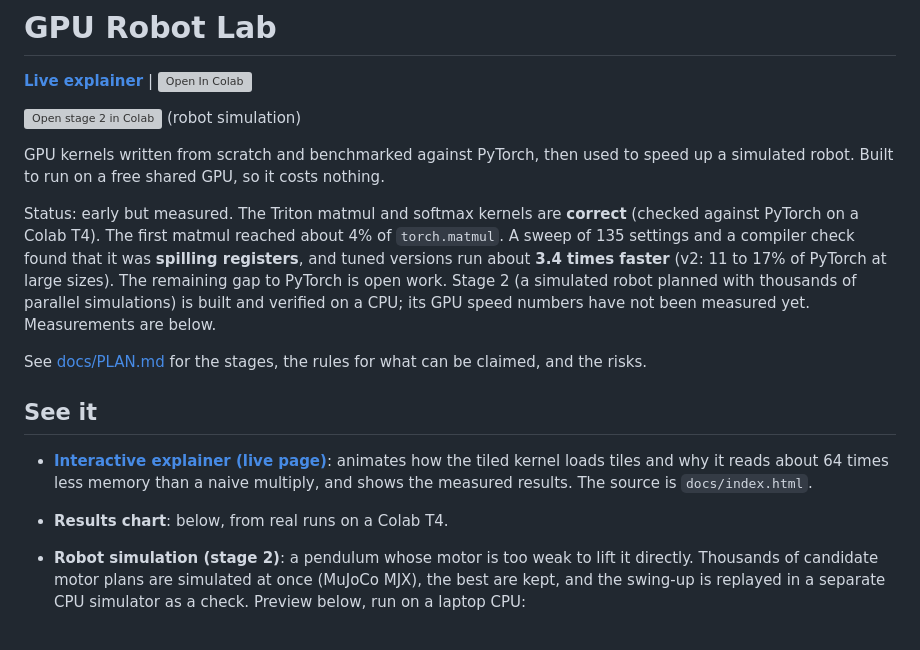
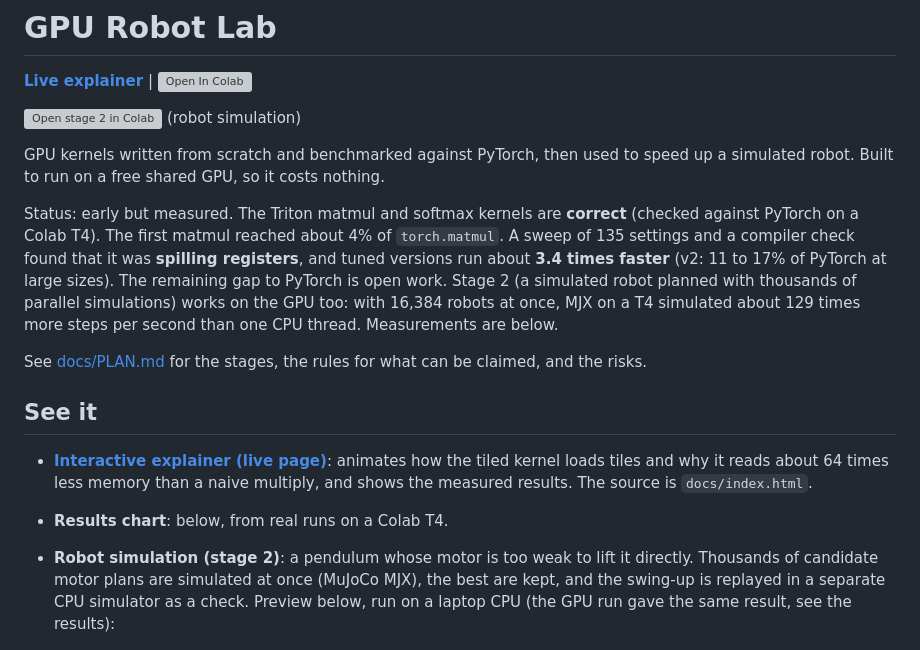
Before and after one commit to therealemmanueloppong/gpu-robot-lab, a Markdown page: README.md, the part around one of its changes. GitHub-like rendering; grey boxes are pictures that could not be loaded.

```diff
--- a/README.md
+++ b/README.md
@@ -6,7 +6,7 @@
 
 GPU kernels written from scratch and benchmarked against PyTorch, then used to speed up a simulated robot. Built to run on a free shared GPU, so it costs nothing.
 
-Status: early but measured. The Triton matmul and softmax kernels are **correct** (checked against PyTorch on a Colab T4). The first matmul reached about 4% of `torch.matmul`. A sweep of 135 settings and a compiler check found that it was **spilling registers**, and tuned versions run about **3.4 times faster** (v2: 11 to 17% of PyTorch at large sizes). The remaining gap to PyTorch is open work. Stage 2 (a simulated robot planned with thousands of parallel simulations) is built and verified on a CPU; its GPU speed numbers have not been measured yet. Measurements are below.
+Status: early but measured. The Triton matmul and softmax kernels are **correct** (checked against PyTorch on a Colab T4). The first matmul reached about 4% of `torch.matmul`. A sweep of 135 settings and a compiler check found that it was **spilling registers**, and tuned versions run about **3.4 times faster** (v2: 11 to 17% of PyTorch at large sizes). The remaining gap to PyTorch is open work. Stage 2 (a simulated robot planned with thousands of parallel simulations) works on the GPU too: with 16,384 robots at once, MJX on a T4 simulated about 129 times more steps per second than one CPU thread. Measurements are below.
 
 See [docs/PLAN.md](docs/PLAN.md) for the stages, the rules for what can be claimed, and the risks.
 
@@ -14,7 +14,7 @@ See [docs/PLAN.md](docs/PLAN.md) for the stages, the rules for what can be claim
 
 - **[Interactive explainer (live page)](https://therealemmanueloppong.github.io/gpu-robot-lab/)**: animates how the tiled kernel loads tiles and why it reads about 64 times less memory than a naive multiply, and shows the measured results. The source is `docs/index.html`.
 - **Results chart**: below, from real runs on a Colab T4.
-- **Robot simulation (stage 2)**: a pendulum whose motor is too weak to lift it directly. Thousands of candidate motor plans are simulated at once (MuJoCo MJX), the best are kept, and the swing-up is replayed in a separate CPU simulator as a check. Preview below, run on a laptop CPU:
+- **Robot simulation (stage 2)**: a pendulum whose motor is too weak to lift it directly. Thousands of candidate motor plans are simulated at once (MuJoCo MJX), the best are kept, and the swing-up is replayed in a separate CPU simulator as a check. Preview below, run on a laptop CPU (the GPU run gave the same result, see the results):
 
   ![Pendulum swinging up to the top](results/cpu_preview/swingup.gif)
 
```
Also changed, not shown: other parts of README.md (+24 -4 lines), docs/PLAN.md (+2 -2 lines), results/stage2_gpu/sim_results_t4_2026-10-20.png (added), 4 other files.
